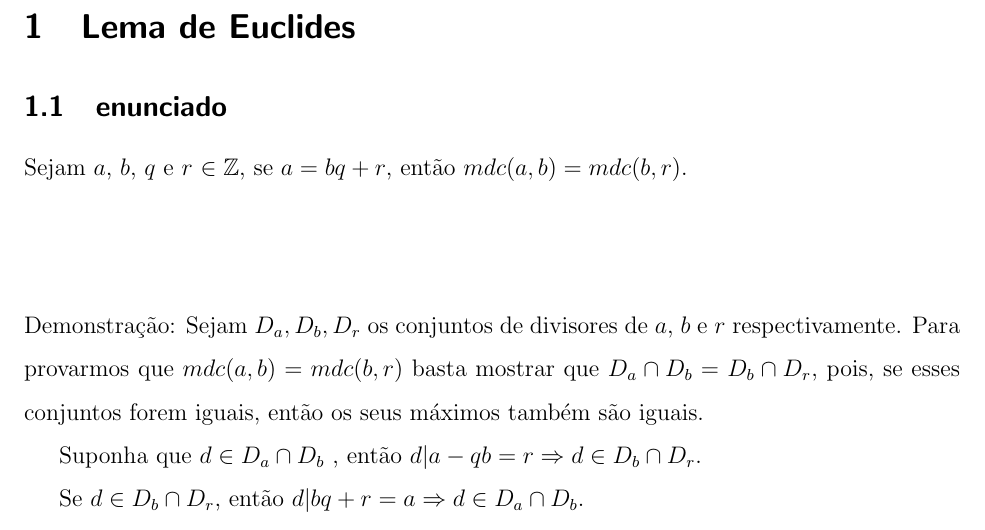
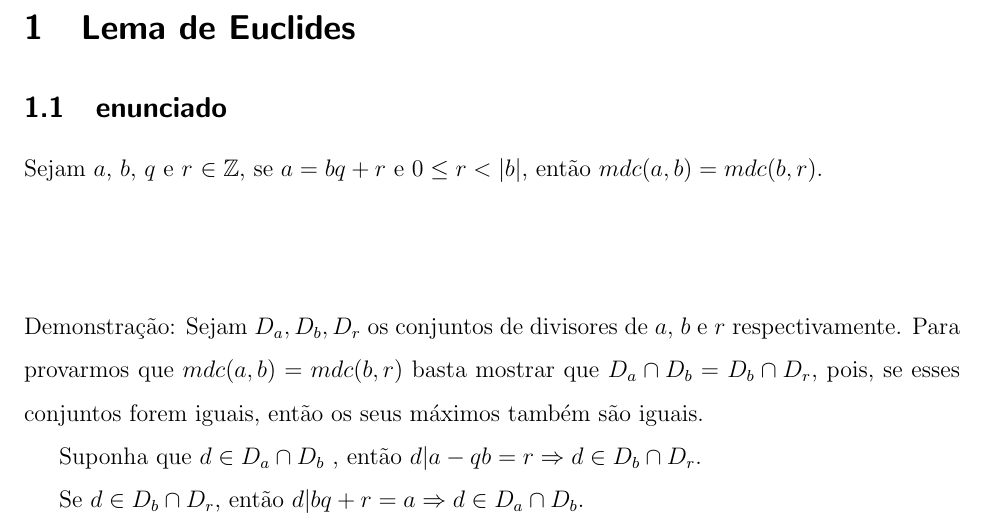
Before and after one commit to DaniloVieiraCosta1729/Algorithms-Robert-Sedgewick, a LaTeX document (Fundamentals/LemaEuclides.tex): part of the page, cut so that both start at the same text. Compiled offline with pdfLaTeX.

Commit message:
correção do texto.

```diff
--- a/Fundamentals/LemaEuclides.tex
+++ b/Fundamentals/LemaEuclides.tex
@@ -21,7 +21,7 @@
 
 \section{Lema de Euclides}
 \subsection{enunciado}
-Sejam $a$, $b$, $q$ e $r$ $\in \mathbb{Z}$, se $a=bq+r$, então $mdc(a,b)=mdc(b,r)$. $$ $$
+Sejam $a$, $b$, $q$ e $r$ $\in \mathbb{Z}$, se $a=bq+r$ e $0\leq r < |b|$, então $mdc(a,b)=mdc(b,r)$. $$ $$
 Demonstração:
 Sejam $D_{a}, D_{b}, D_{r}$ os conjuntos de divisores de $a$, $b$ e $r$ respectivamente. Para provarmos que $mdc(a,b)=mdc(b,r)$ basta mostrar que $D_{a} \cap D_{b} = D_{b} \cap D_{r}$, pois, se esses conjuntos forem iguais, então os seus máximos também são iguais.
 
```
Also changed, not shown: Fundamentals/LemaEuclides.pdf, 3 other files.
